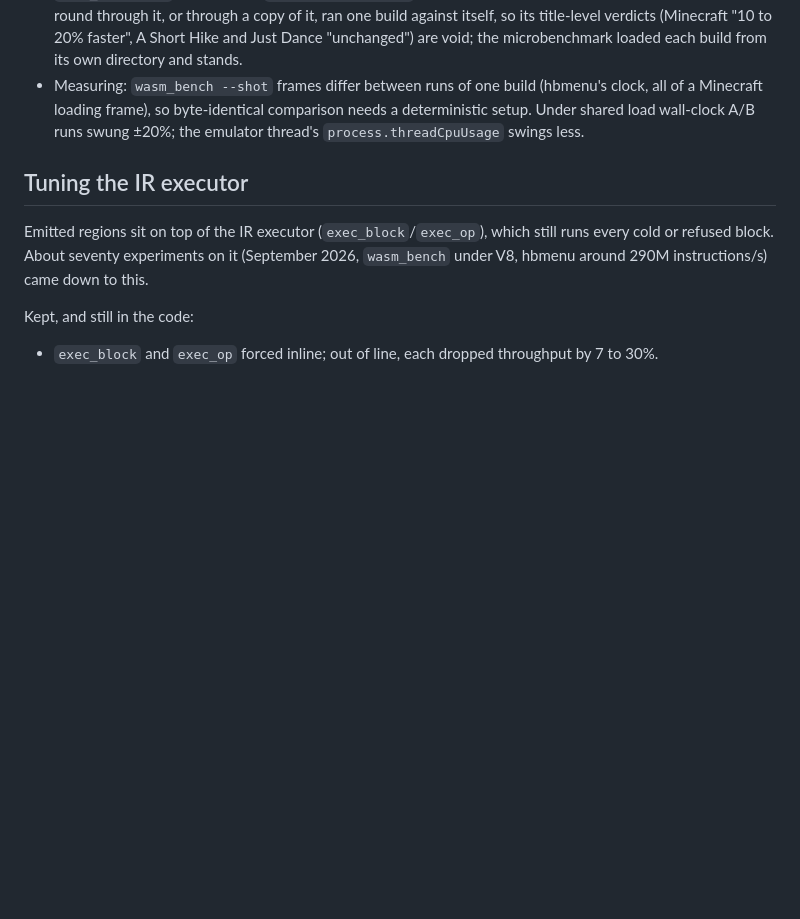
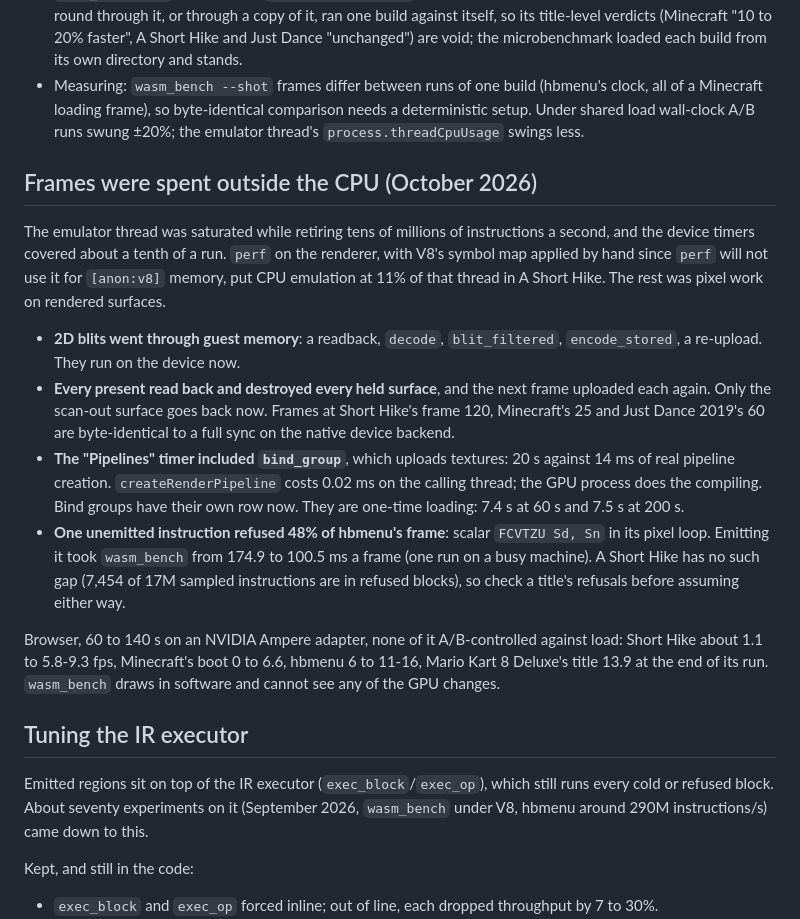
Before and after one commit to CuteTenshii/Switch-Wasm, a Markdown page: docs/progress.md, the part around the change. GitHub-like rendering; blank space fills up the shorter version.

```diff
--- a/docs/progress.md
+++ b/docs/progress.md
@@ -144,6 +144,17 @@ The SIMD sweep found two interpreter bugs (ORR/BIC immediate, XZR register offse
 - **`wasm_bench.mjs` always loads `target/.../release`.** Every title comparison of two builds made in this round through it, or through a copy of it, ran one build against itself, so its title-level verdicts (Minecraft "10 to 20% faster", A Short Hike and Just Dance "unchanged") are void; the microbenchmark loaded each build from its own directory and stands.
 - Measuring: `wasm_bench --shot` frames differ between runs of one build (hbmenu's clock, all of a Minecraft loading frame), so byte-identical comparison needs a deterministic setup. Under shared load wall-clock A/B runs swung ±20%; the emulator thread's `process.threadCpuUsage` swings less.
 
+## Frames were spent outside the CPU (October 2026)
+
+The emulator thread was saturated while retiring tens of millions of instructions a second, and the device timers covered about a tenth of a run. `perf` on the renderer, with V8's symbol map applied by hand since `perf` will not use it for `[anon:v8]` memory, put CPU emulation at 11% of that thread in A Short Hike. The rest was pixel work on rendered surfaces.
+
+- **2D blits went through guest memory**: a readback, `decode`, `blit_filtered`, `encode_stored`, a re-upload. They run on the device now.
+- **Every present read back and destroyed every held surface**, and the next frame uploaded each again. Only the scan-out surface goes back now. Frames at Short Hike's frame 120, Minecraft's 25 and Just Dance 2019's 60 are byte-identical to a full sync on the native device backend.
+- **The "Pipelines" timer included `bind_group`**, which uploads textures: 20 s against 14 ms of real pipeline creation. `createRenderPipeline` costs 0.02 ms on the calling thread; the GPU process does the compiling. Bind groups have their own row now. They are one-time loading: 7.4 s at 60 s and 7.5 s at 200 s.
+- **One unemitted instruction refused 48% of hbmenu's frame**: scalar `FCVTZU Sd, Sn` in its pixel loop. Emitting it took `wasm_bench` from 174.9 to 100.5 ms a frame (one run on a busy machine). A Short Hike has no such gap (7,454 of 17M sampled instructions are in refused blocks), so check a title's refusals before assuming either way.
+
+Browser, 60 to 140 s on an NVIDIA Ampere adapter, none of it A/B-controlled against load: Short Hike about 1.1 to 5.8-9.3 fps, Minecraft's boot 0 to 6.6, hbmenu 6 to 11-16, Mario Kart 8 Deluxe's title 13.9 at the end of its run. `wasm_bench` draws in software and cannot see any of the GPU changes.
+
 ## Tuning the IR executor
 
 Emitted regions sit on top of the IR executor (`exec_block`/`exec_op`), which still runs every cold or refused block. About seventy experiments on it (September 2026, `wasm_bench` under V8, hbmenu around 290M instructions/s) came down to this.
```
Also changed, not shown: TODO.md (+3 -0 lines), docs/gpu-backend.md (+7 -1 lines).
